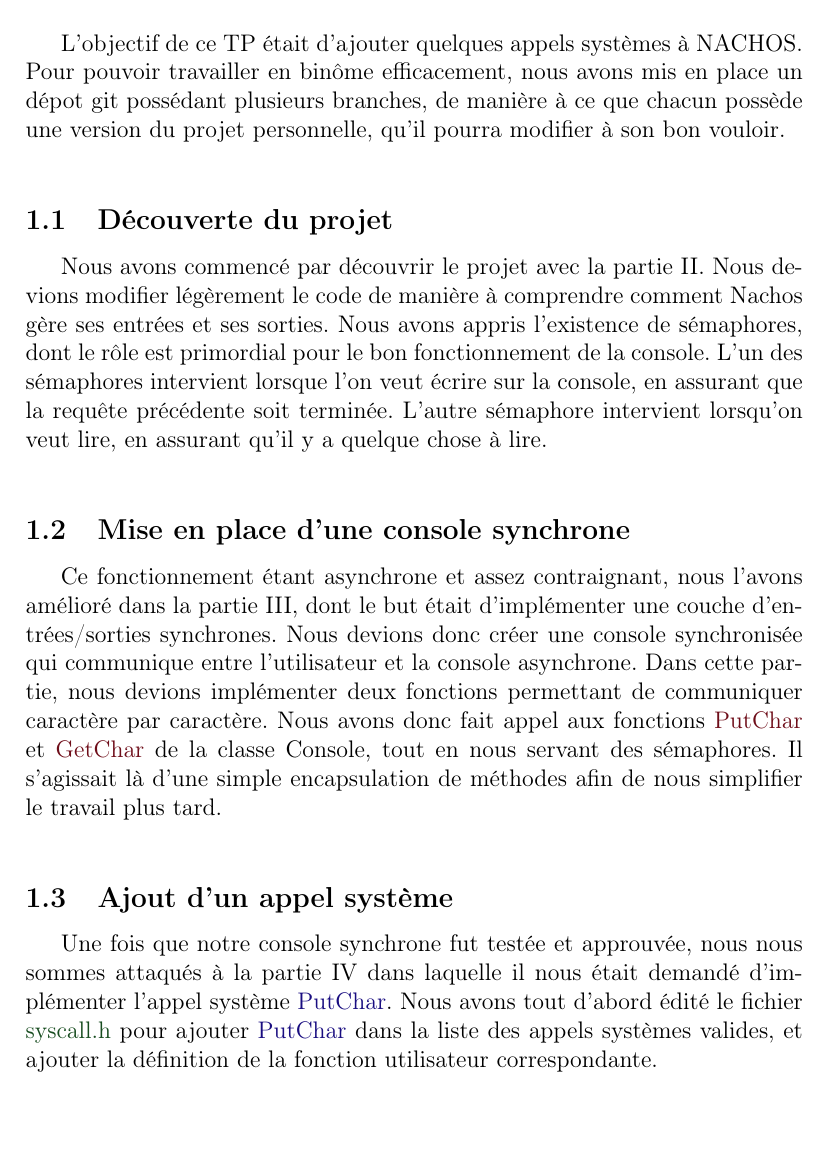
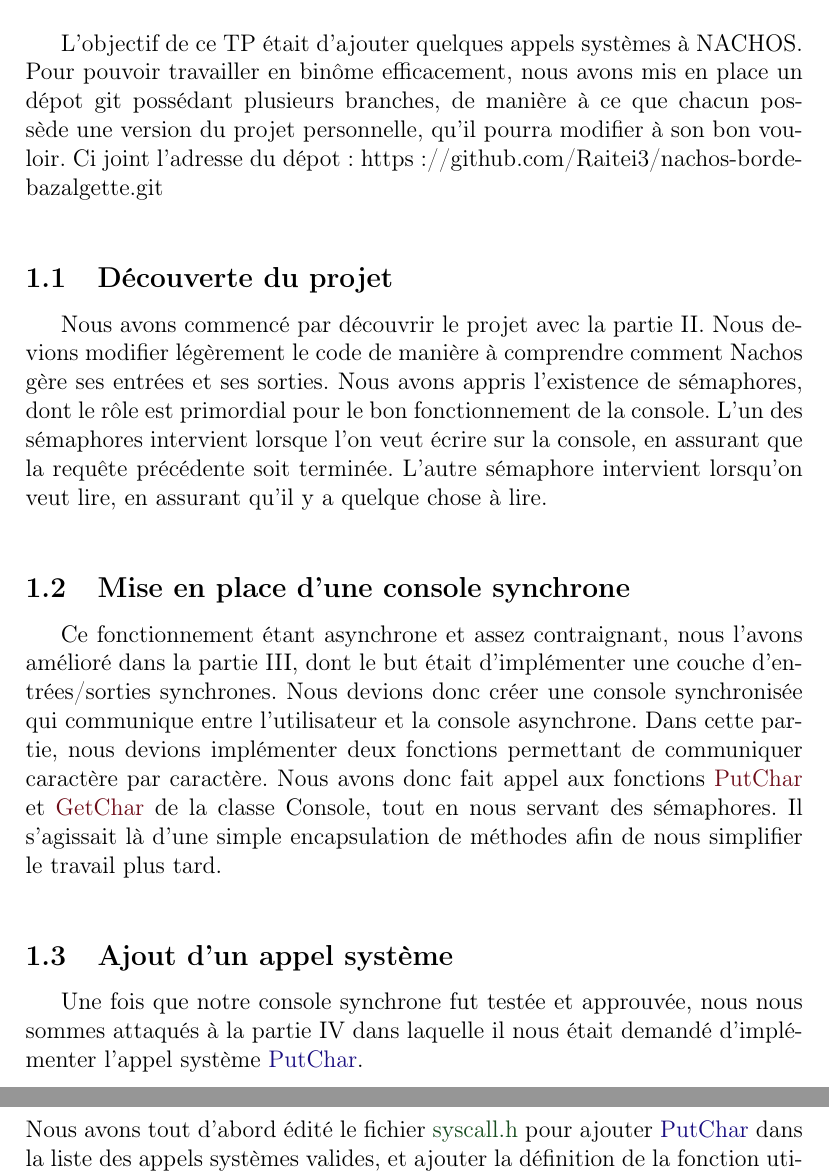
Before and after one commit to Raitei3/nachos-borde-bazalgette, a LaTeX document (svnnachos/rapport.tex): part of page 3 of 7 before the commit and two parts of pages 3 and 4 of 7 after it, the two joined at a grey line, cut so that both start at the same text, the shorter picture padded with empty space. Compiled offline with pdfLaTeX.

Commit message:
rajout de l'adresse du depot git

```diff
--- a/svnnachos/rapport.tex
+++ b/svnnachos/rapport.tex
@@ -27,7 +27,7 @@
 \section{Bilan}
 L'objectif de ce TP était d'ajouter quelques appels systèmes à NACHOS.
 \newline
-Pour pouvoir travailler en binôme efficacement, nous avons mis en place un dépot git possédant plusieurs branches, de manière à ce que chacun possède une version du projet personnelle, qu'il pourra modifier à son bon vouloir.
+Pour pouvoir travailler en binôme efficacement, nous avons mis en place un dépot git possédant plusieurs branches, de manière à ce que chacun possède une version du projet personnelle, qu'il pourra modifier à son bon vouloir. Ci joint l'adresse du dépot : https://github.com/Raitei3/nachos-borde-bazalgette.git
 
 \bigbreak
 \subsection{Découverte du projet}
@@ -44,8 +44,8 @@
 \bigbreak
 \subsection{Ajout d'un appel système}
 Une fois que notre console synchrone fut testée et approuvée, nous nous sommes attaqués à la partie IV dans laquelle il nous était demandé d'implémenter l'appel système \textcolor{blue2}{PutChar}.
+\newline
 Nous avons tout d'abord édité le fichier \textcolor{vert2}{syscall.h} pour ajouter \textcolor{blue2}{PutChar} dans la liste des appels systèmes valides, et ajouter la définition de la fonction utilisateur correspondante.
-\newline
 Nous avons par la suite modifié le fichier assembleur \textcolor{vert2}{start.S} pour ajouter la définition de \textcolor{blue2}{PutChar}.
 Enfin, dans le fichier \textcolor{vert2}{exception.cc}, nous avons implémenté le fonctionnement de notre appel système grâce à notre console synchrone. \textcolor{blue2}{PutChar} appelle la fonction de la console synchrone \textcolor{red2}{SynchPutChar}, qui pousse sur la sortie un caractère récupéré dans le registre 4 qui est le paramètre de notre appel système.
 
```
Also changed, not shown: svnnachos/rapport.tex (3 more changed lines).
